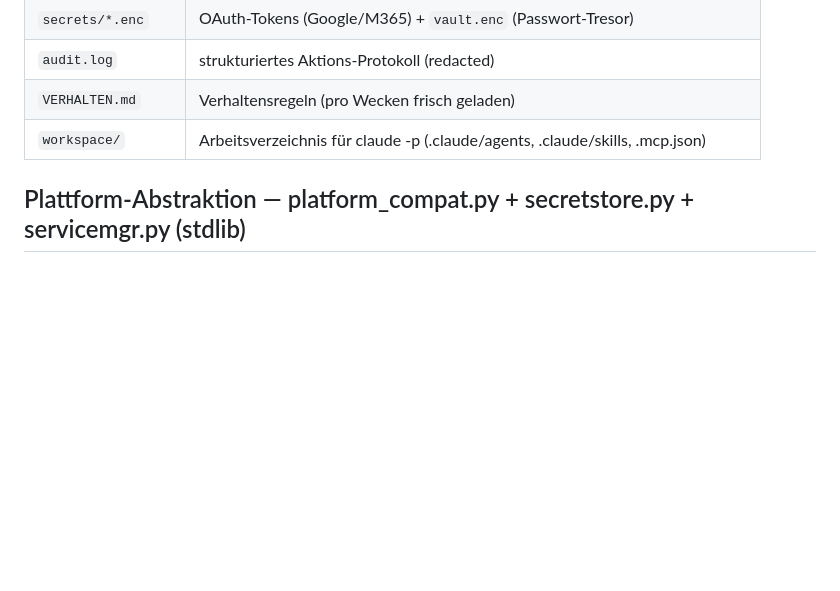
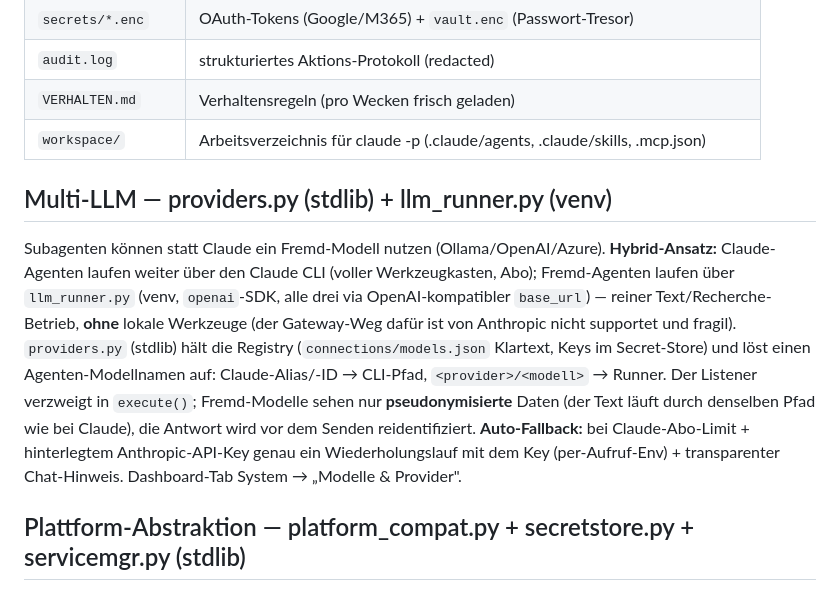
Before and after one commit to TheOperatorAgent/TheOperator, a Markdown page: ARCHITEKTUR.md, the part around the change. Drawn GitHub-style; blank space fills up the shorter version.

Commit message:
Multi-LLM: Ollama/OpenAI/Azure-Subagenten (providers.py+llm_runner.py) + Claude-API-Auto-Fallback + Dashboard-Provider-Karte

```diff
--- a/ARCHITEKTUR.md
+++ b/ARCHITEKTUR.md
@@ -101,6 +101,19 @@ Beide lösen Pseudonymisierungs-Ersatzwerte vor echten Schreib-Aktionen über `r
 | `VERHALTEN.md` | Verhaltensregeln (pro Wecken frisch geladen) |
 | `workspace/` | Arbeitsverzeichnis für claude -p (.claude/agents, .claude/skills, .mcp.json) |
 
+## Multi-LLM — providers.py (stdlib) + llm_runner.py (venv)
+Subagenten können statt Claude ein Fremd-Modell nutzen (Ollama/OpenAI/Azure). **Hybrid-Ansatz:**
+Claude-Agenten laufen weiter über den Claude CLI (voller Werkzeugkasten, Abo); Fremd-Agenten
+laufen über `llm_runner.py` (venv, `openai`-SDK, alle drei via OpenAI-kompatibler `base_url`)
+— reiner Text/Recherche-Betrieb, **ohne** lokale Werkzeuge (der Gateway-Weg dafür ist von
+Anthropic nicht supportet und fragil). `providers.py` (stdlib) hält die Registry
+(`connections/models.json` Klartext, Keys im Secret-Store) und löst einen Agenten-Modellnamen
+auf: Claude-Alias/-ID → CLI-Pfad, `<provider>/<modell>` → Runner. Der Listener verzweigt in
+`execute()`; Fremd-Modelle sehen nur **pseudonymisierte** Daten (der Text läuft durch denselben
+Pfad wie bei Claude), die Antwort wird vor dem Senden reidentifiziert. **Auto-Fallback:** bei
+Claude-Abo-Limit + hinterlegtem Anthropic-API-Key genau ein Wiederholungslauf mit dem Key
+(per-Aufruf-Env) + transparenter Chat-Hinweis. Dashboard-Tab System → „Modelle & Provider".
+
 ## Plattform-Abstraktion — platform_compat.py + secretstore.py + servicemgr.py (stdlib)
 Ein Modul-Trio kapselt ALLE OS-Unterschiede, damit Listener & Helfer stdlib-only bleiben und
 macOS bitidentisch weiterläuft:
```
